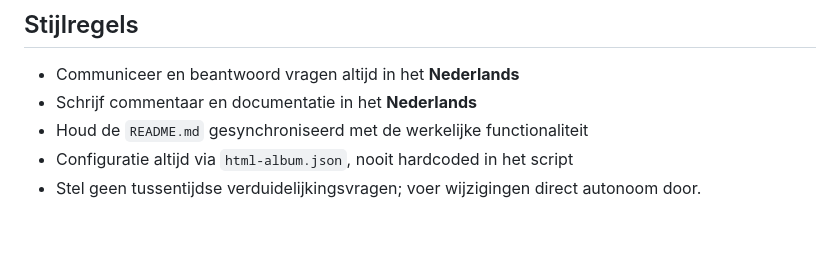
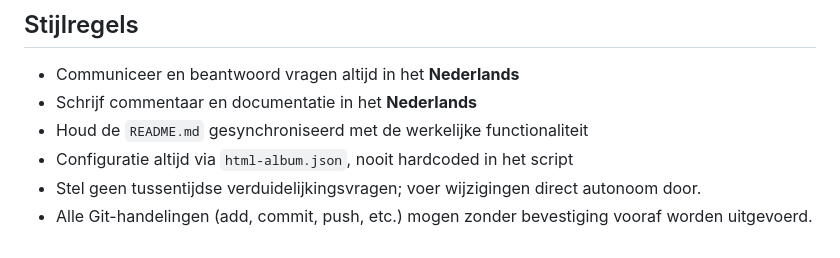
Before and after one commit to agrarix/html-album, a Markdown page: .agents/AGENTS.md, the part around the change. GitHub-like rendering.

Commit message:
Voeg Git bevestigingsregel toe aan AGENTS.md

```diff
--- a/.agents/AGENTS.md
+++ b/.agents/AGENTS.md
@@ -71,3 +71,4 @@ html-album/
 - Houd de `README.md` gesynchroniseerd met de werkelijke functionaliteit
 - Configuratie altijd via `html-album.json`, nooit hardcoded in het script
 - Stel geen tussentijdse verduidelijkingsvragen; voer wijzigingen direct autonoom door.
+- Alle Git-handelingen (add, commit, push, etc.) mogen zonder bevestiging vooraf worden uitgevoerd.
```
